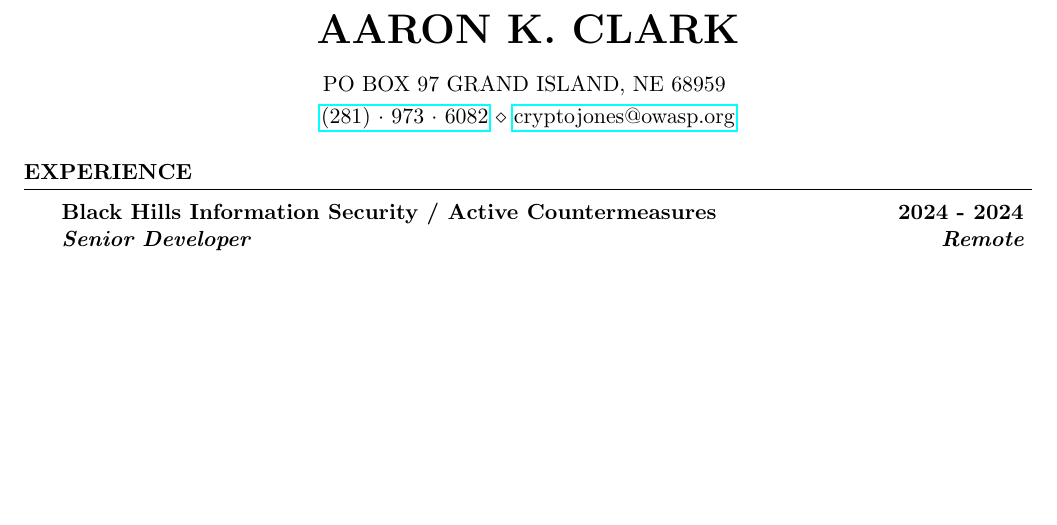
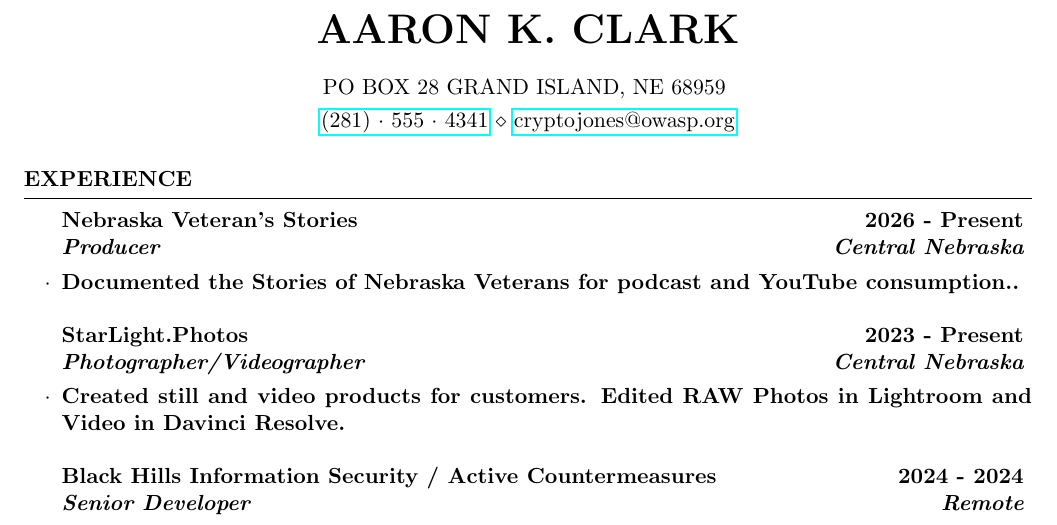
Before and after one commit to CryptoJones/resume, a LaTeX CV (resume.tex): part of page 1 of 2, cut so that both start at the same text, the shorter picture padded with empty space. The pictures show the PDF file resume.pdf that the author committed with the source.

Commit message:
Update 2025-12-08

```diff
--- a/resume.tex
+++ b/resume.tex
@@ -26,8 +26,8 @@
 \usepackage{hyperref}
 
 \name{Aaron K. Clark} % Your name
-\address{PO BOX 97 GRAND ISLAND, NE 68959 } % Your address
-\address{\href{tel:12819736082}{(281)~$\cdot$~973~$\cdot$~6082} \\ \href{mailto:cryptojones@owasp.org}{cryptojones@owasp.org}} % Your phone number and email
+\address{PO BOX 28 GRAND ISLAND, NE 68959 } % Your address
+\address{\href{tel:12815554341}{(281)~$\cdot$~555~$\cdot$~4341} \\ \href{mailto:cryptojones@owasp.org}{cryptojones@owasp.org}} % Your phone number and email
 
 \begin{document}
 
@@ -37,6 +37,14 @@
 %----------------------------------------------------------------------------------------
 
 \begin{rSection}{Experience}
+
+\begin{rSubsection}{Nebraska Veteran's Stories}{2026 - Present}{Producer}{Central Nebraska}
+	\item Documented the Stories of Nebraska Veterans for podcast and YouTube consumption..
+\end{rSubsection}
+
+\begin{rSubsection}{StarLight.Photos}{2023 - Present}{Photographer/Videographer}{Central Nebraska}
+	\item Created still and video products for customers. Edited RAW Photos in Lightroom and Video in Davinci Resolve.
+\end{rSubsection}
 
 \begin{rSubsection}{Black Hills Information Security / Active Countermeasures}{2024 - 2024}{Senior Developer}{Remote}
 	\item Upgraded Windows Service from dotNET Framework 4.x to dotNet 8, refactored code to be testable and created unit tests. Built Windows ports of Unix software. Wrote documentation and tutorials for blog posts and webcasts.
```
Also changed, not shown: coverletter.pdf, resume.pdf, 1 other file.
